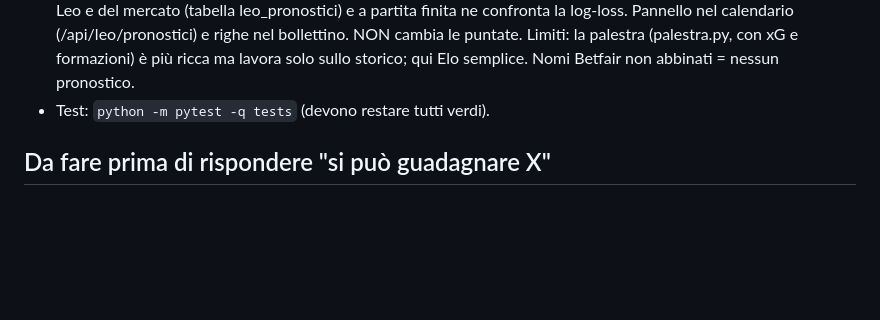
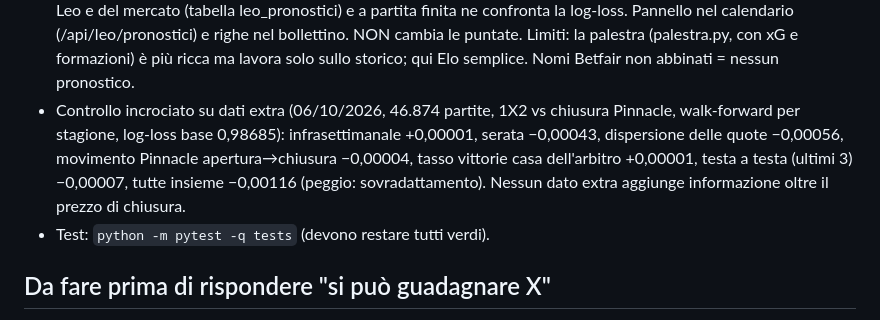
Before and after one commit to wrz89/Investmen-trader-office-, a Markdown page: Bet_bot/CLAUDE.md, the part around the change. GitHub-like rendering; blank space fills up the shorter version.

Commit message:
Nota: controllo incrociato su dati extra (calendario, arbitro, dispersione, movimento, testa a testa)
Co-Authored-By: Claude Sonnet 5.5 <noreply@anthropic.com>
Claude-Session: https://claude.ai/code/session_01LTguj1hKj6rkSffaHTVcvN

```diff
--- a/Bet_bot/CLAUDE.md
+++ b/Bet_bot/CLAUDE.md
@@ -185,6 +185,10 @@ lanciare con doppio clic. Il PC si aggiorna con `aggiorna.bat` dal ramo scritto
   del mercato (tabella leo_pronostici) e a partita finita ne confronta la log-loss. Pannello nel calendario
   (/api/leo/pronostici) e righe nel bollettino. NON cambia le puntate. Limiti: la palestra (palestra.py, con xG e
   formazioni) è più ricca ma lavora solo sullo storico; qui Elo semplice. Nomi Betfair non abbinati = nessun pronostico.
+- Controllo incrociato su dati extra (06/10/2026, 46.874 partite, 1X2 vs chiusura Pinnacle, walk-forward per stagione,
+  log-loss base 0,98685): infrasettimanale +0,00001, serata −0,00043, dispersione delle quote −0,00056, movimento
+  Pinnacle apertura→chiusura −0,00004, tasso vittorie casa dell'arbitro +0,00001, testa a testa (ultimi 3) −0,00007, tutte
+  insieme −0,00116 (peggio: sovradattamento). Nessun dato extra aggiunge informazione oltre il prezzo di chiusura.
 - Test: `python -m pytest -q tests` (devono restare tutti verdi).
 
 ## Da fare prima di rispondere "si può guadagnare X"
```
